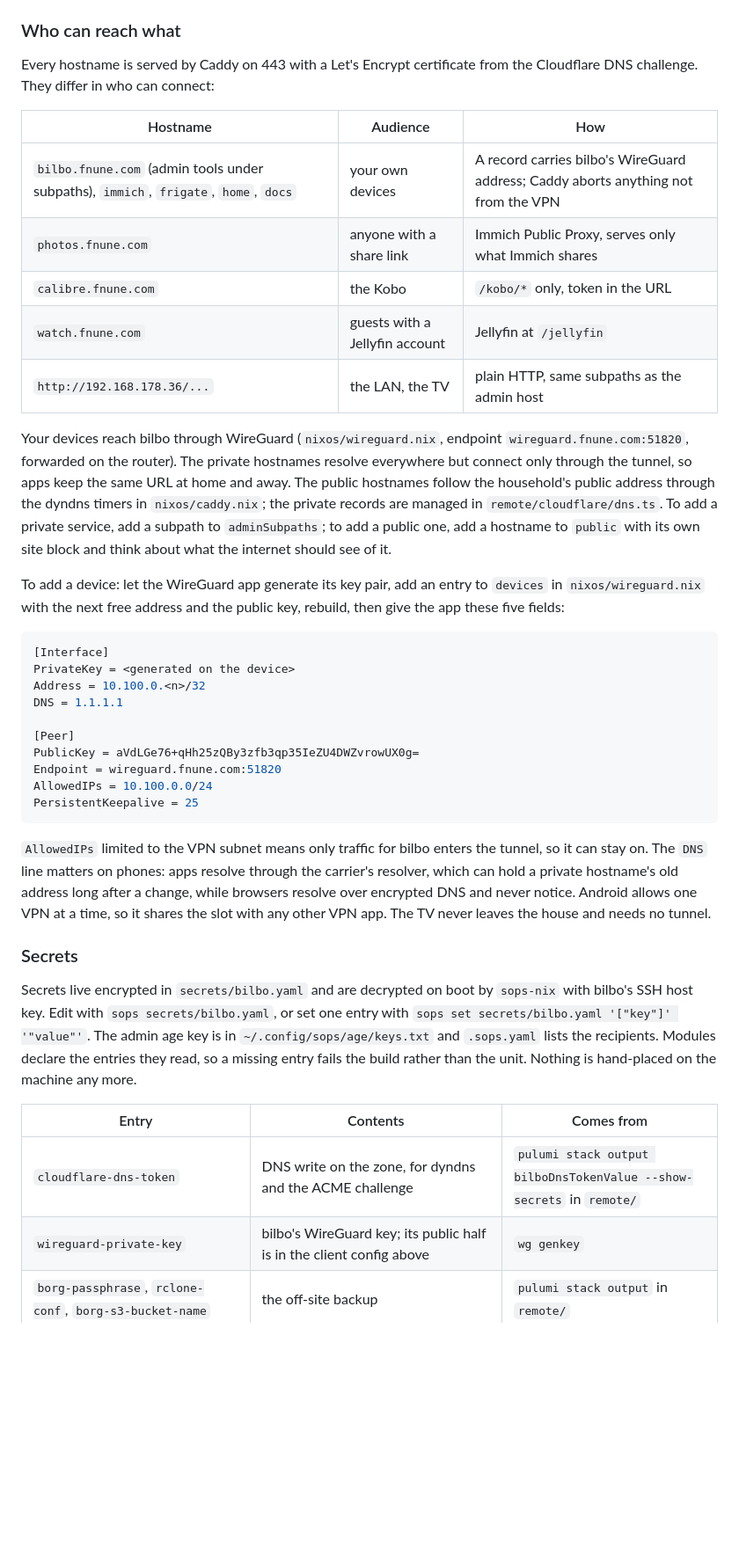
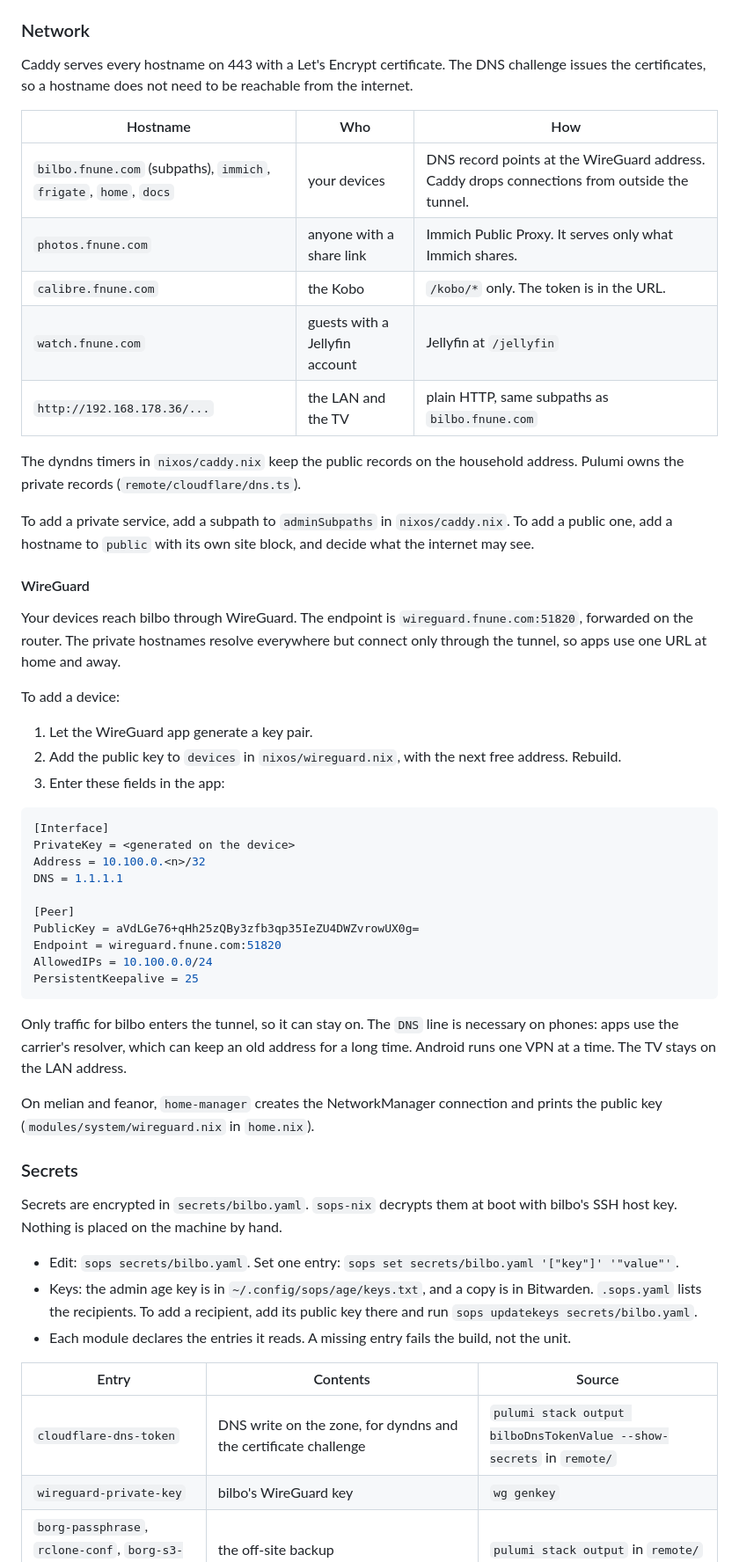
Before and after one commit to fnune/bilbo, a Markdown page: README.md, the part around one of its changes. Shown at 88% size. GitHub-like rendering; blank space fills up the shorter version.

````diff
--- a/README.md
+++ b/README.md
@@ -53,31 +53,33 @@ Now, configure each service:
 [papra]: https://docs.fnune.com
 [zigbee2mqtt]: https://bilbo.fnune.com/zigbee2mqtt
 
-### Who can reach what
+### Network
 
-Every hostname is served by Caddy on 443 with a Let's Encrypt certificate from
-the Cloudflare DNS challenge. They differ in who can connect:
+Caddy serves every hostname on 443 with a Let's Encrypt certificate. The DNS
+challenge issues the certificates, so a hostname does not need to be reachable
+from the internet.
 
-| Hostname | Audience | How |
+| Hostname | Who | How |
 | --- | --- | --- |
-| `bilbo.fnune.com` (admin tools under subpaths), `immich`, `frigate`, `home`, `docs` | your own devices | A record carries bilbo's WireGuard address; Caddy aborts anything not from the VPN |
-| `photos.fnune.com` | anyone with a share link | Immich Public Proxy, serves only what Immich shares |
-| `calibre.fnune.com` | the Kobo | `/kobo/*` only, token in the URL |
+| `bilbo.fnune.com` (subpaths), `immich`, `frigate`, `home`, `docs` | your devices | DNS record points at the WireGuard address. Caddy drops connections from outside the tunnel. |
+| `photos.fnune.com` | anyone with a share link | Immich Public Proxy. It serves only what Immich shares. |
+| `calibre.fnune.com` | the Kobo | `/kobo/*` only. The token is in the URL. |
 | `watch.fnune.com` | guests with a Jellyfin account | Jellyfin at `/jellyfin` |
-| `http://192.168.178.36/...` | the LAN, the TV | plain HTTP, same subpaths as the admin host |
+| `http://192.168.178.36/...` | the LAN and the TV | plain HTTP, same subpaths as `bilbo.fnune.com` |
 
-Your devices reach bilbo through WireGuard (`nixos/wireguard.nix`, endpoint
-`wireguard.fnune.com:51820`, forwarded on the router). The private hostnames
-resolve everywhere but connect only through the tunnel, so apps keep the same
-URL at home and away. The public hostnames follow the household's public
-address through the dyndns timers in `nixos/caddy.nix`; the private records are
-managed in `remote/cloudflare/dns.ts`. To add a private service, add a subpath
-to `adminSubpaths`; to add a public one, add a hostname to `public` with its own
-site block and think about what the internet should see of it.
+The dyndns timers in `nixos/caddy.nix` keep the public records on the household address. Pulumi owns the private records (`remote/cloudflare/dns.ts`).
 
-To add a device: let the WireGuard app generate its key pair, add an entry to
-`devices` in `nixos/wireguard.nix` with the next free address and the public
-key, rebuild, then give the app these five fields:
+To add a private service, add a subpath to `adminSubpaths` in `nixos/caddy.nix`. To add a public one, add a hostname to `public` with its own site block, and decide what the internet may see.
+
+#### WireGuard
+
+Your devices reach bilbo through WireGuard. The endpoint is `wireguard.fnune.com:51820`, forwarded on the router. The private hostnames resolve everywhere but connect only through the tunnel, so apps use one URL at home and away.
+
+To add a device:
+
+1. Let the WireGuard app generate a key pair.
+2. Add the public key to `devices` in `nixos/wireguard.nix`, with the next free address. Rebuild.
+3. Enter these fields in the app:
 
 ```ini
 [Interface]
@@ -92,25 +94,21 @@ AllowedIPs = 10.100.0.0/24
 PersistentKeepalive = 25
 ```
 
-`AllowedIPs` limited to the VPN subnet means only traffic for bilbo enters the
-tunnel, so it can stay on. The `DNS` line matters on phones: apps resolve through
-the carrier's resolver, which can hold a private hostname's old address long
-after a change, while browsers resolve over encrypted DNS and never notice.
-Android allows one VPN at a time, so it shares the slot with any other VPN app.
-The TV never leaves the house and needs no tunnel.
+Only traffic for bilbo enters the tunnel, so it can stay on. The `DNS` line is necessary on phones: apps use the carrier's resolver, which can keep an old address for a long time. Android runs one VPN at a time. The TV stays on the LAN address.
+
+On melian and feanor, `home-manager` creates the NetworkManager connection and prints the public key (`modules/system/wireguard.nix` in `home.nix`).
 
 ### Secrets
 
-Secrets live encrypted in `secrets/bilbo.yaml` and are decrypted on boot by
-`sops-nix` with bilbo's SSH host key. Edit with `sops secrets/bilbo.yaml`, or
-set one entry with `sops set secrets/bilbo.yaml '["key"]' '"value"'`. The admin
-age key is in `~/.config/sops/age/keys.txt` and `.sops.yaml` lists the
-recipients. Modules declare the entries they read, so a missing entry fails the
-build rather than the unit. Nothing is hand-placed on the machine any more.
+Secrets are encrypted in `secrets/bilbo.yaml`. `sops-nix` decrypts them at boot with bilbo's SSH host key. Nothing is placed on the machine by hand.
 
-| Entry | Contents | Comes from |
+- Edit: `sops secrets/bilbo.yaml`. Set one entry: `sops set secrets/bilbo.yaml '["key"]' '"value"'`.
+- Keys: the admin age key is in `~/.config/sops/age/keys.txt`, and a copy is in Bitwarden. `.sops.yaml` lists the recipients. To add a recipient, add its public key there and run `sops updatekeys secrets/bilbo.yaml`.
+- Each module declares the entries it reads. A missing entry fails the build, not the unit.
+
+| Entry | Contents | Source |
 | --- | --- | --- |
-| `cloudflare-dns-token` | DNS write on the zone, for dyndns and the ACME challenge | `pulumi stack output bilboDnsTokenValue --show-secrets` in `remote/` |
-| `wireguard-private-key` | bilbo's WireGuard key; its public half is in the client config above | `wg genkey` |
+| `cloudflare-dns-token` | DNS write on the zone, for dyndns and the certificate challenge | `pulumi stack output bilboDnsTokenValue --show-secrets` in `remote/` |
+| `wireguard-private-key` | bilbo's WireGuard key | `wg genkey` |
 | `borg-passphrase`, `rclone-conf`, `borg-s3-bucket-name` | the off-site backup | `pulumi stack output` in `remote/` |
 | `anthropic-api-key` | Pincho's LLM | the Anthropic console |
````
Also changed, not shown: other parts of README.md (+24 -18 lines), remote/README.md (+11 -8 lines).
